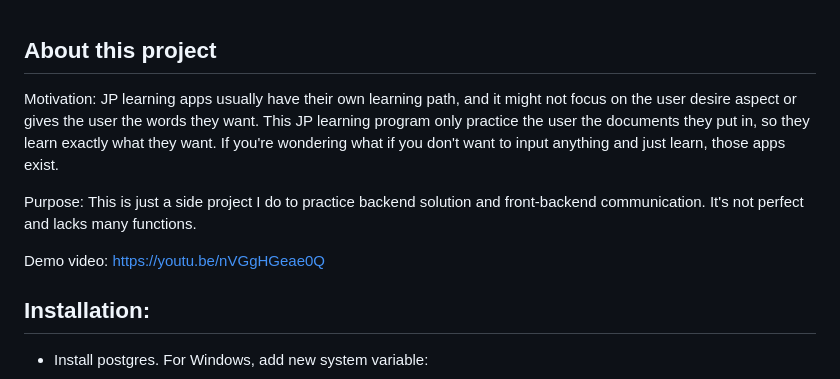
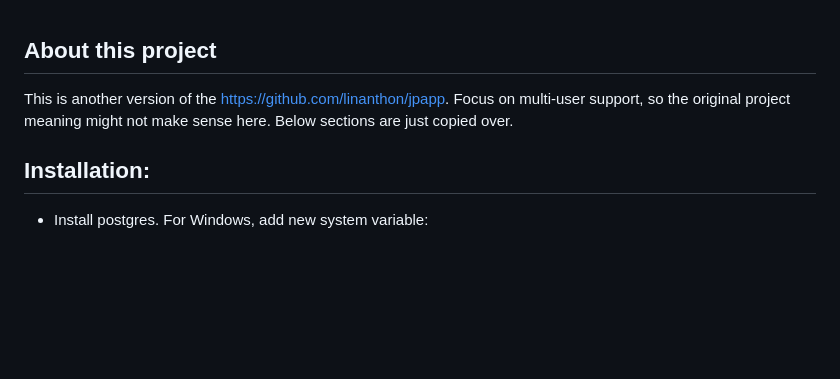
Before and after one commit to linanthon/jpapp2, a Markdown page: Readme.md, the part around the change. Rendered like a GitHub page; blank space fills up the shorter version.

Commit message:
small change Readme specify purpose
small change Readme specifying purpose to support multi user, eventhough it might not match with original project vision

```diff
--- a/Readme.md
+++ b/Readme.md
@@ -1,9 +1,5 @@
 ## About this project
-Motivation: JP learning apps usually have their own learning path, and it might not focus on the user desire aspect or gives the user the words they want. This JP learning program only practice the user the documents they put in, so they learn exactly what they want. If you're wondering what if you don't want to input anything and just learn, those apps exist.
-
-Purpose: This is just a side project I do to practice backend solution and front-backend communication. It's not perfect and lacks many functions.
-
-Demo video: https://youtu.be/nVGgHGeae0Q
+This is another version of the https://github.com/linanthon/jpapp. Focus on multi-user support, so the original project meaning might not make sense here. Below sections are just copied over.
 
 ## Installation:
 - Install postgres.
```
